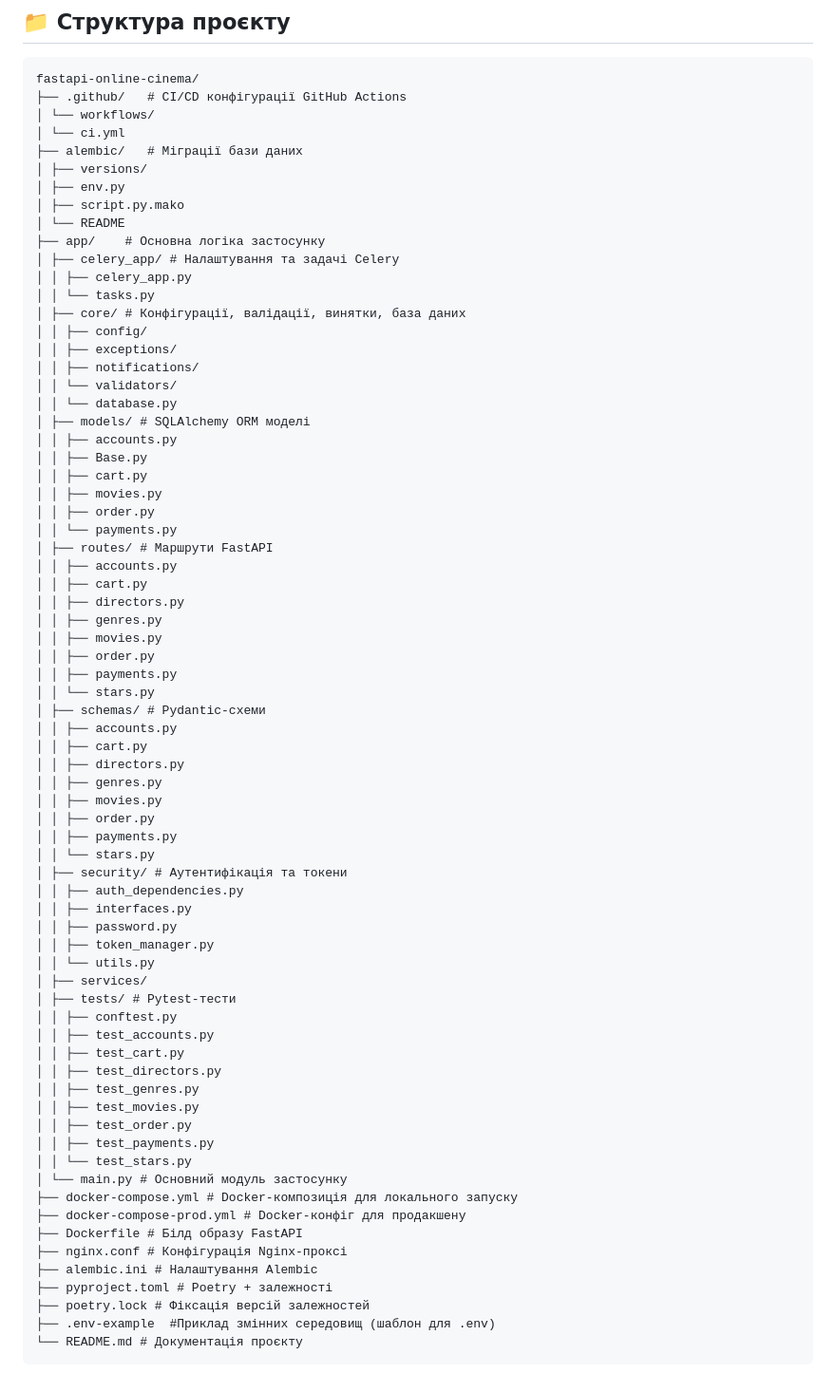
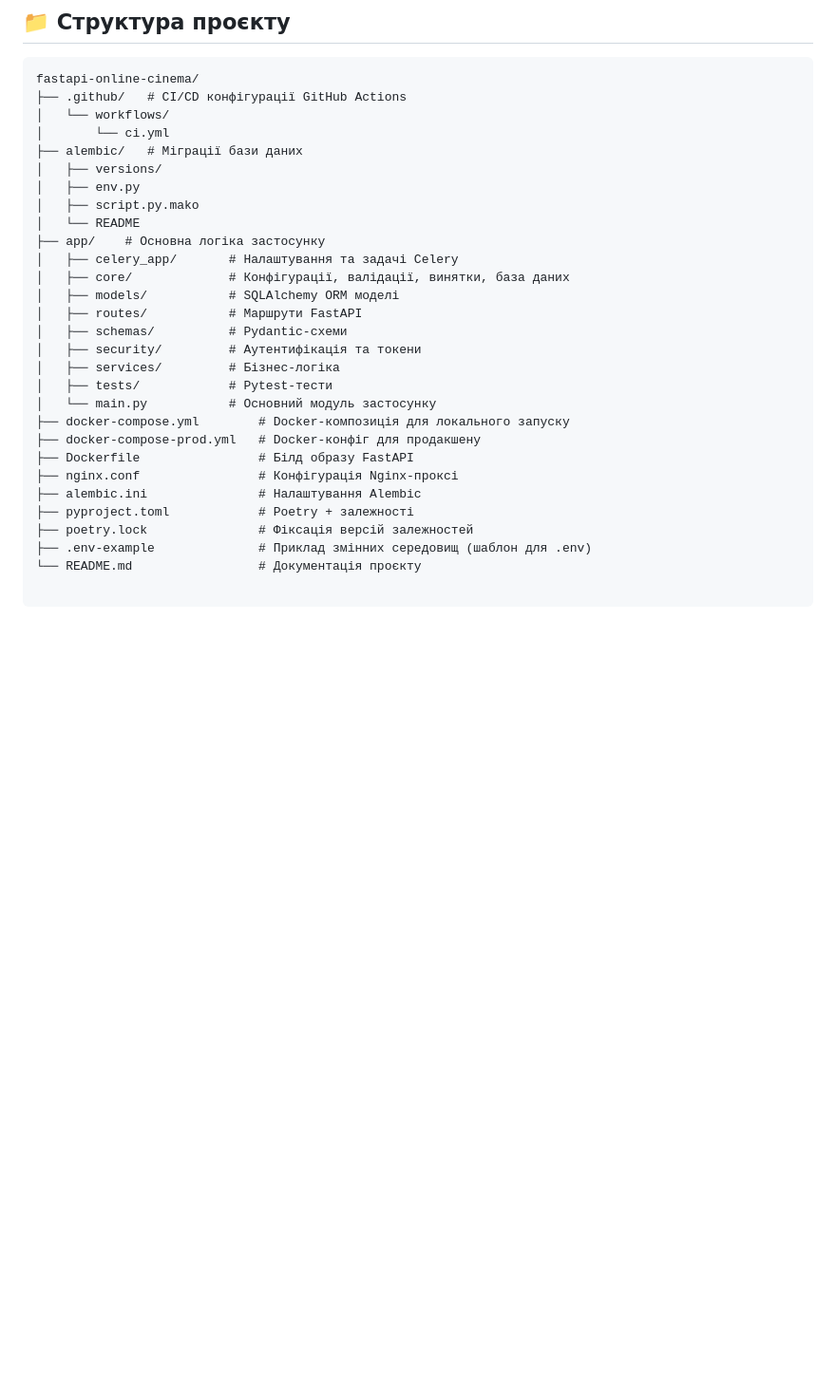
Before and after one commit to msubchak/online-cinema, a Markdown page: README.md, the part around one of its changes. Shown at 95% size. Rendered like a GitHub page; blank space fills up the shorter version.

````diff
--- a/README.md
+++ b/README.md
@@ -92,73 +171,31 @@ API розгорнуто у **Docker-контейнерах** з **Nginx-про
 ```
 fastapi-online-cinema/
 ├── .github/   # CI/CD конфігурації GitHub Actions
-│ └── workflows/
-│ └── ci.yml
+│   └── workflows/
+│       └── ci.yml
 ├── alembic/   # Міграції бази даних
-│ ├── versions/
-│ ├── env.py
-│ ├── script.py.mako
-│ └── README
+│   ├── versions/
+│   ├── env.py
+│   ├── script.py.mako
+│   └── README
 ├── app/    # Основна логіка застосунку
-│ ├── celery_app/ # Налаштування та задачі Celery
-│ │ ├── celery_app.py
-│ │ └── tasks.py
-│ ├── core/ # Конфігурації, валідації, винятки, база даних
-│ │ ├── config/
-│ │ ├── exceptions/
-│ │ ├── notifications/
-│ │ └── validators/
-│ │ └── database.py
-│ ├── models/ # SQLAlchemy ORM моделі
-│ │ ├── accounts.py
-│ │ ├── Base.py
-│ │ ├── cart.py
-│ │ ├── movies.py
-│ │ ├── order.py
-│ │ └── payments.py
-│ ├── routes/ # Маршрути FastAPI
-│ │ ├── accounts.py
-│ │ ├── cart.py
-│ │ ├── directors.py
-│ │ ├── genres.py
-│ │ ├── movies.py
-│ │ ├── order.py
-│ │ ├── payments.py
-│ │ └── stars.py
-│ ├── schemas/ # Pydantic-схеми
-│ │ ├── accounts.py
-│ │ ├── cart.py
-│ │ ├── directors.py
-│ │ ├── genres.py
-│ │ ├── movies.py
-│ │ ├── order.py
-│ │ ├── payments.py
-│ │ └── stars.py
-│ ├── security/ # Аутентифікація та токени
-│ │ ├── auth_dependencies.py
-│ │ ├── interfaces.py
-│ │ ├── password.py
-│ │ ├── token_manager.py
-│ │ └── utils.py
-│ ├── services/
-│ ├── tests/ # Pytest-тести
-│ │ ├── conftest.py
-│ │ ├── test_accounts.py
-│ │ ├── test_cart.py
-│ │ ├── test_directors.py
-│ │ ├── test_genres.py
-│ │ ├── test_movies.py
-│ │ ├── test_order.py
-│ │ ├── test_payments.py
-│ │ └── test_stars.py
-│ └── main.py # Основний модуль застосунку
-├── docker-compose.yml # Docker-композиція для локального запуску
-├── docker-compose-prod.yml # Docker-конфіг для продакшену
-├── Dockerfile # Білд образу FastAPI
-├── nginx.conf # Конфігурація Nginx-проксі
-├── alembic.ini # Налаштування Alembic
-├── pyproject.toml # Poetry + залежності
-├── poetry.lock # Фіксація версій залежностей
-├── .env-example  #Приклад змінних середовищ (шаблон для .env)
-└── README.md # Документація проєкту
+│   ├── celery_app/       # Налаштування та задачі Celery
+│   ├── core/             # Конфігурації, валідації, винятки, база даних
+│   ├── models/           # SQLAlchemy ORM моделі
+│   ├── routes/           # Маршрути FastAPI
+│   ├── schemas/          # Pydantic-схеми
+│   ├── security/         # Аутентифікація та токени
+│   ├── services/         # Бізнес-логіка
+│   ├── tests/            # Pytest-тести
+│   └── main.py           # Основний модуль застосунку
+├── docker-compose.yml        # Docker-композиція для локального запуску
+├── docker-compose-prod.yml   # Docker-конфіг для продакшену
+├── Dockerfile                # Білд образу FastAPI
+├── nginx.conf                # Конфігурація Nginx-проксі
+├── alembic.ini               # Налаштування Alembic
+├── pyproject.toml            # Poetry + залежності
+├── poetry.lock               # Фіксація версій залежностей
+├── .env-example              # Приклад змінних середовищ (шаблон для .env)
+└── README.md                 # Документація проєкту
+
 ```
````
Also changed, not shown: other parts of README.md (+86 -7 lines).
